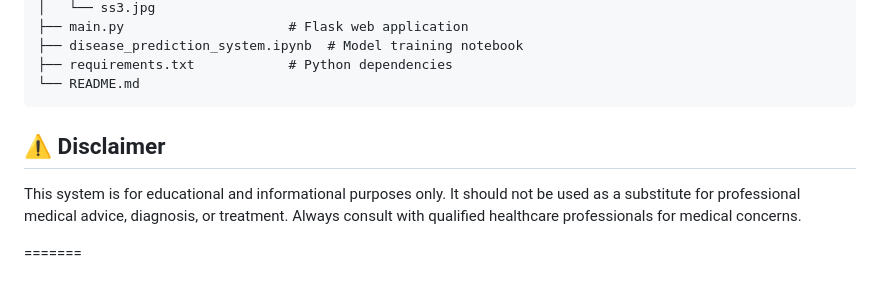
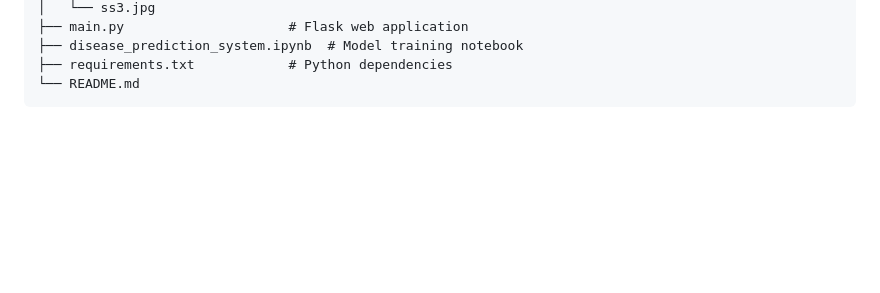
Before and after one commit to ashutoshkgiri/Smart-Healthcare-Prediction-and-Advisory-Platform, a Markdown page: README.md, the part around the change. Rendered like a GitHub page; blank space fills up the shorter version.

````diff
--- a/README.md
+++ b/README.md
@@ -116,10 +116,3 @@ Disease-Prediction-and-Medical-Recommendation-System/
 ├── requirements.txt            # Python dependencies
 └── README.md
 ```
-
-
-## ⚠️ Disclaimer
-
-This system is for educational and informational purposes only. It should not be used as a substitute for professional medical advice, diagnosis, or treatment. Always consult with qualified healthcare professionals for medical concerns.
-
-=======
````
